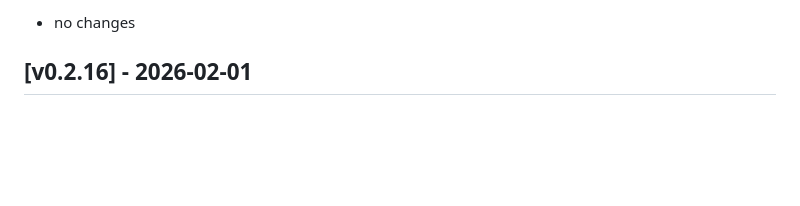
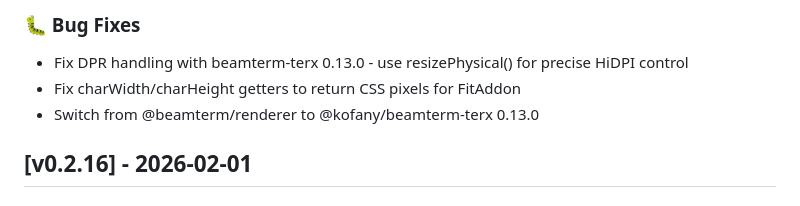
Before and after one commit to OutrageLabs/terX, a Markdown page: CHANGELOG.md, the part around one of its changes. GitHub-like rendering; blank space fills up the shorter version.

Commit message:
docs: update CHANGELOG.md for v0.2.17

```diff
--- a/CHANGELOG.md
+++ b/CHANGELOG.md
@@ -9,6 +9,9 @@ and this project adheres to [Semantic Versioning](https://semver.org/spec/v2.0.0
 
-- no changes
+### :bug: Bug Fixes
 
+- Fix DPR handling with beamterm-terx 0.13.0 - use resizePhysical() for precise HiDPI control
+- Fix charWidth/charHeight getters to return CSS pixels for FitAddon
+- Switch from @beamterm/renderer to @kofany/beamterm-terx 0.13.0
 
 ## [v0.2.16] - 2026-02-01
 
```
Also changed, not shown: other parts of CHANGELOG.md (+1 -1 lines).
